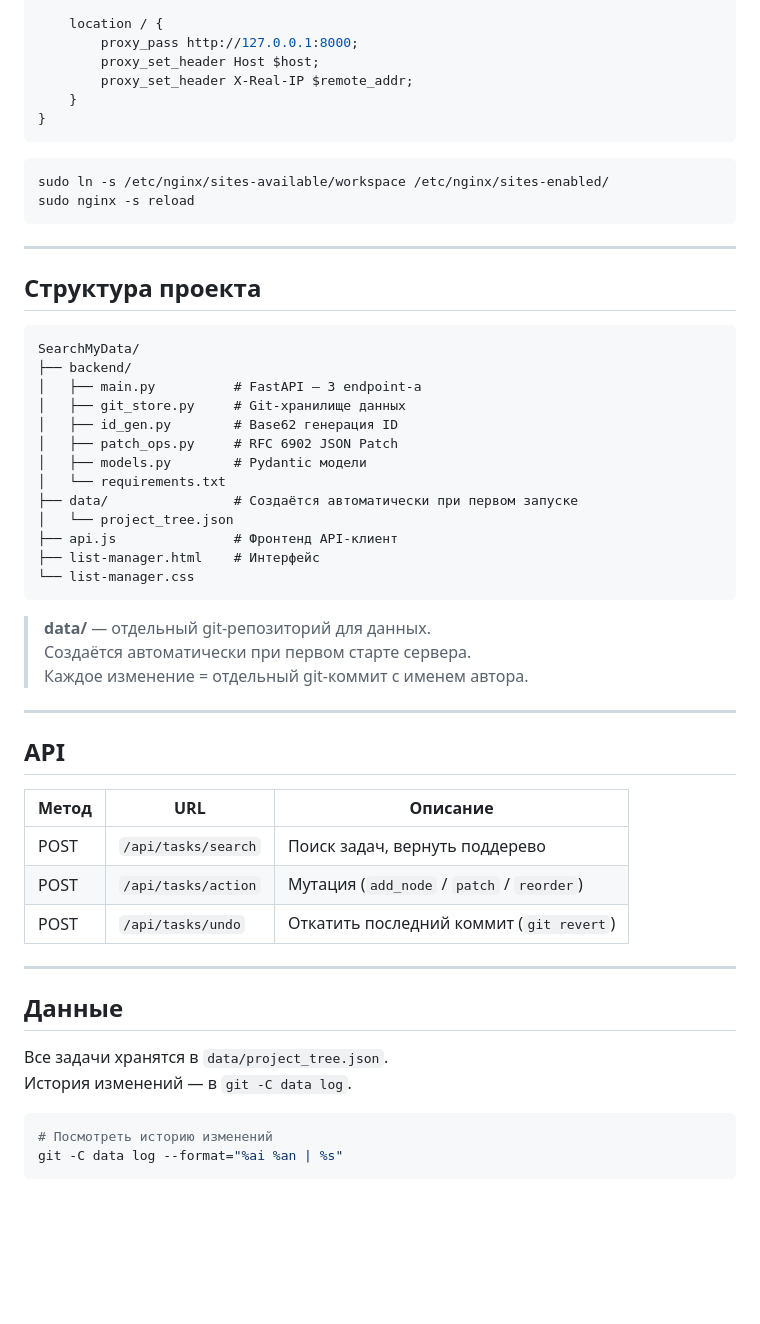
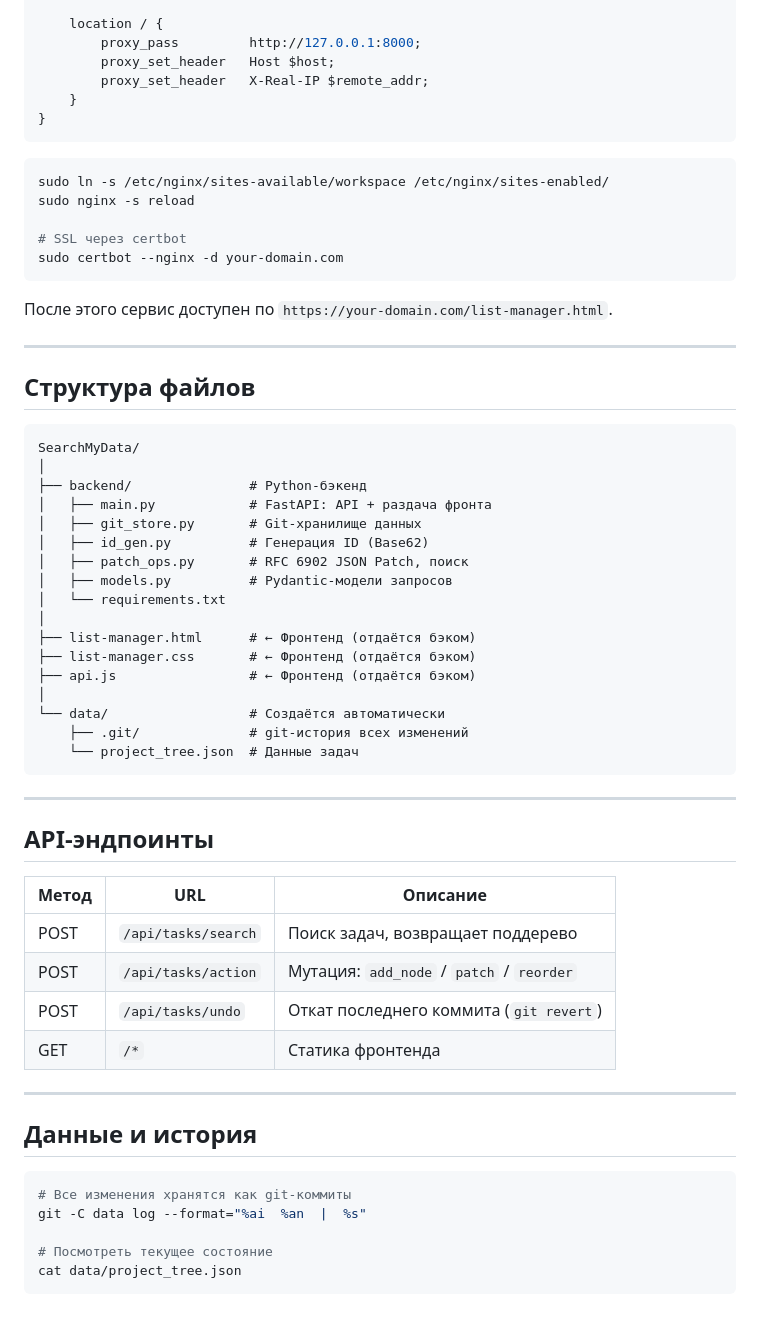
Before and after one commit to 021-lab/SearchMyData, a Markdown page: DEPLOY.md, the part around one of its changes. Drawn GitHub-style; blank space fills up the shorter version.

````diff
--- a/DEPLOY.md
+++ b/DEPLOY.md
@@ -79,9 +95,9 @@ server {
     server_name your-domain.com;
 
     location / {
-        proxy_pass http://127.0.0.1:8000;
-        proxy_set_header Host $host;
-        proxy_set_header X-Real-IP $remote_addr;
+        proxy_pass         http://127.0.0.1:8000;
+        proxy_set_header   Host $host;
+        proxy_set_header   X-Real-IP $remote_addr;
     }
 }
 ```
@@ -89,50 +105,56 @@ server {
 ```bash
 sudo ln -s /etc/nginx/sites-available/workspace /etc/nginx/sites-enabled/
 sudo nginx -s reload
+
+# SSL через certbot
+sudo certbot --nginx -d your-domain.com
+```
+
+После этого сервис доступен по `https://your-domain.com/list-manager.html`.
+
+---
+
+## Структура файлов
+
+```
+SearchMyData/
+│
+├── backend/               # Python-бэкенд
+│   ├── main.py            # FastAPI: API + раздача фронта
+│   ├── git_store.py       # Git-хранилище данных
+│   ├── id_gen.py          # Генерация ID (Base62)
+│   ├── patch_ops.py       # RFC 6902 JSON Patch, поиск
+│   ├── models.py          # Pydantic-модели запросов
+│   └── requirements.txt
+│
+├── list-manager.html      # ← Фронтенд (отдаётся бэком)
+├── list-manager.css       # ← Фронтенд (отдаётся бэком)
+├── api.js                 # ← Фронтенд (отдаётся бэком)
+│
+└── data/                  # Создаётся автоматически
+    ├── .git/              # git-история всех изменений
+    └── project_tree.json  # Данные задач
 ```
 
 ---
 
-## Структура проекта
+## API-эндпоинты
 
-```
-SearchMyData/
-├── backend/
-│   ├── main.py          # FastAPI — 3 endpoint-а
-│   ├── git_store.py     # Git-хранилище данных
-│   ├── id_gen.py        # Base62 генерация ID
-│   ├── patch_ops.py     # RFC 6902 JSON Patch
-│   ├── models.py        # Pydantic модели
-│   └── requirements.txt
-├── data/                # Создаётся автоматически при первом запуске
-│   └── project_tree.json
-├── api.js               # Фронтенд API-клиент
-├── list-manager.html    # Интерфейс
-└── list-manager.css
-```
-
-> **data/** — отдельный git-репозиторий для данных.
-> Создаётся автоматически при первом старте сервера.
-> Каждое изменение = отдельный git-коммит с именем автора.
+| Метод | URL | Описание |
+|-------|-----|----------|
+| POST | `/api/tasks/search` | Поиск задач, возвращает поддерево |
+| POST | `/api/tasks/action` | Мутация: `add_node` / `patch` / `reorder` |
+| POST | `/api/tasks/undo`   | Откат последнего коммита (`git revert`) |
+| GET  | `/*`               | Статика фронтенда |
 
 ---
 
-## API
-
-| Метод | URL | Описание |
-|-------|-----|----------|
-| POST | `/api/tasks/search` | Поиск задач, вернуть поддерево |
-| POST | `/api/tasks/action` | Мутация (`add_node` / `patch` / `reorder`) |
-| POST | `/api/tasks/undo` | Откатить последний коммит (`git revert`) |
-
----
-
-## Данные
-
-Все задачи хранятся в `data/project_tree.json`.
-История изменений — в `git -C data log`.
+## Данные и история
 
 ```bash
-# Посмотреть историю изменений
-git -C data log --format="%ai %an | %s"
+# Все изменения хранятся как git-коммиты
+git -C data log --format="%ai  %an  |  %s"
+
+# Посмотреть текущее состояние
+cat data/project_tree.json
 ```
````
Also changed, not shown: other parts of DEPLOY.md (+49 -33 lines).
